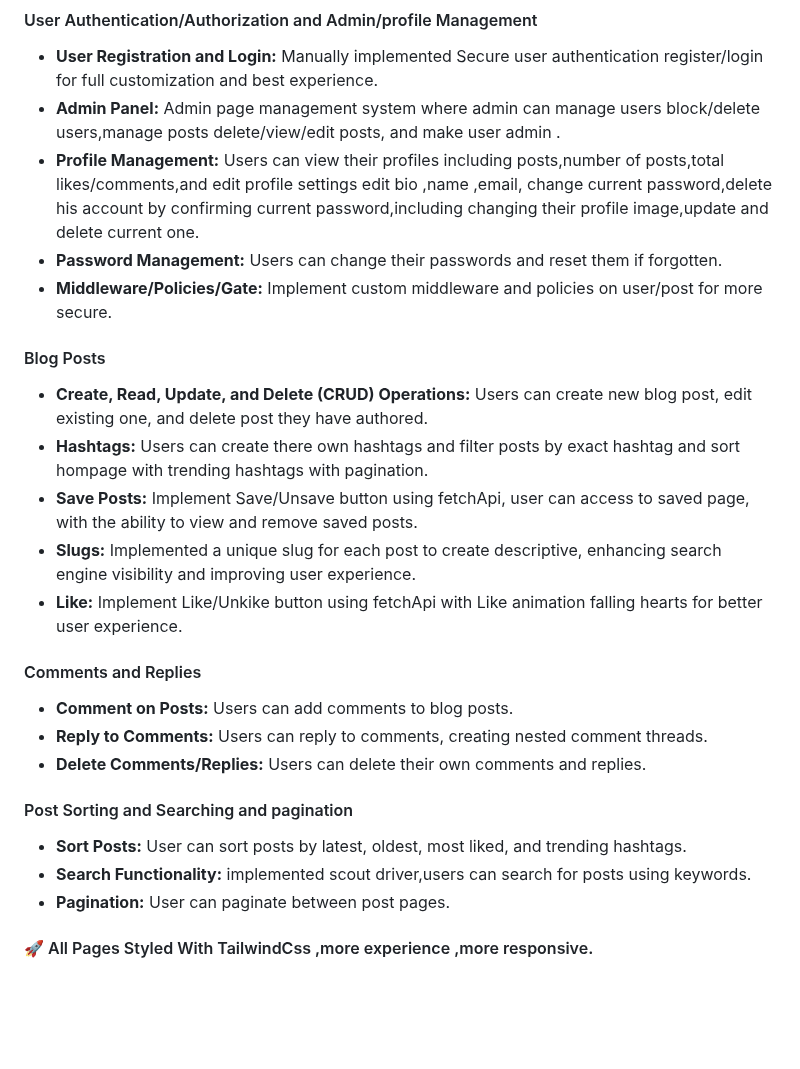
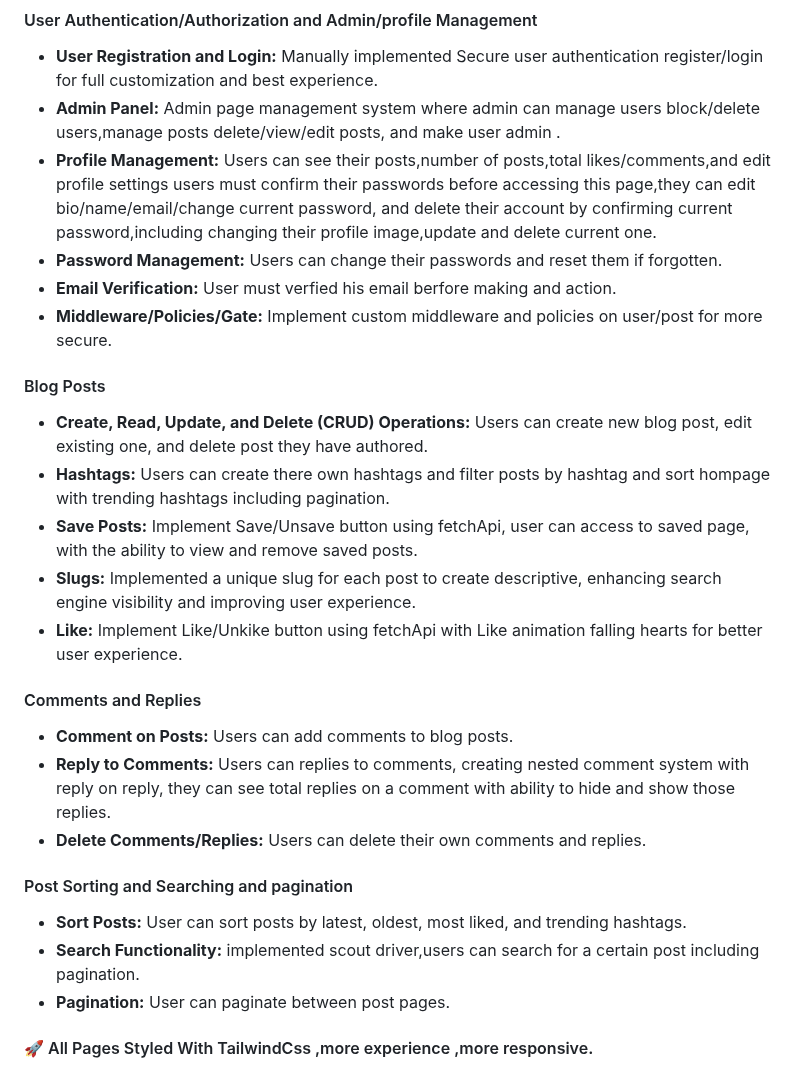
Before and after one commit to ibrahimjml/Laravel-tailwind-blog, a Markdown page: README.md, the part around the change. GitHub-like rendering; blank space fills up the shorter version.

```diff
--- a/README.md
+++ b/README.md
@@ -29,25 +29,26 @@
 #### User Authentication/Authorization and Admin/profile Management
 - **User Registration and Login:** Manually implemented Secure user authentication register/login for full customization and best experience.
 - **Admin Panel:** Admin page management system where admin can manage users block/delete users,manage posts delete/view/edit posts, and make user admin .
-- **Profile Management:** Users can view their profiles including posts,number of posts,total likes/comments,and edit profile settings edit bio ,name ,email, change current password,delete his account by confirming current password,including changing their profile image,update and delete current one.
+- **Profile Management:** Users can see their posts,number of posts,total likes/comments,and edit profile settings users must confirm their passwords before accessing this page,they can edit bio/name/email/change current password, and delete their account by confirming current password,including changing their profile image,update and delete current one.
 - **Password Management:** Users can change their passwords and reset them if forgotten.
+- **Email Verification:** User must verfied his email berfore making and action.
 - **Middleware/Policies/Gate:** Implement custom middleware and policies on user/post for more secure.
 
 #### Blog Posts
 - **Create, Read, Update, and Delete (CRUD) Operations:** Users can create new blog post, edit existing one, and delete post they have authored.
-- **Hashtags:** Users can create there own hashtags and filter posts by exact hashtag and sort hompage with trending hashtags with pagination.
+- **Hashtags:** Users can create there own hashtags and filter posts by hashtag and sort hompage with trending hashtags including pagination.
 - **Save Posts:** Implement Save/Unsave button using fetchApi, user can access to saved page, with the ability to view and remove saved posts.
 - **Slugs:** Implemented a unique slug for each post to create descriptive, enhancing search engine visibility and improving user experience.
 - **Like:** Implement Like/Unkike button using fetchApi with Like animation falling hearts for better user experience.
 
 #### Comments and Replies
 - **Comment on Posts:** Users can add comments to blog posts.
-- **Reply to Comments:** Users can reply to comments, creating nested comment threads.
+- **Reply to Comments:** Users can replies to comments, creating nested comment system with reply on reply, they can see total replies on a comment with ability to hide and show those replies.
 - **Delete Comments/Replies:** Users can delete their own comments and replies.
 
 #### Post Sorting and Searching and pagination
 - **Sort Posts:** User can sort posts by latest, oldest, most liked, and trending hashtags.
-- **Search Functionality:** implemented scout driver,users can search for posts using keywords.
+- **Search Functionality:** implemented scout driver,users can search for a certain post including pagination.
 - **Pagination:** User can paginate between post pages.
 
 #### 🚀 All Pages Styled With TailwindCss ,more experience ,more responsive.
```
